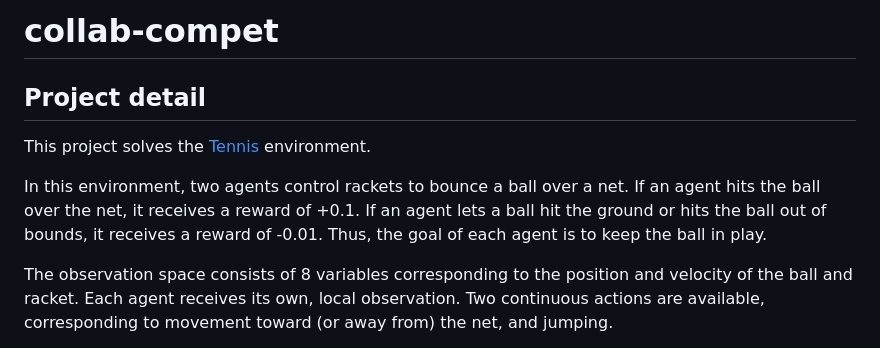
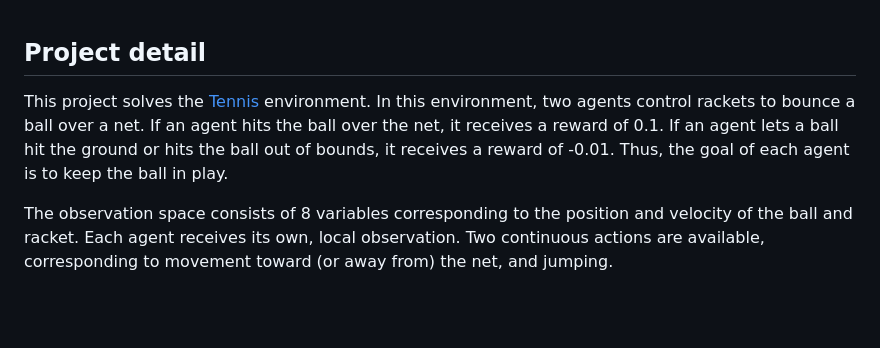
Before and after one commit to yjhjaja/collaboration-and-competition, a Markdown page: README.md, the part around the change. GitHub-like rendering; blank space fills up the shorter version.

```diff
--- a/README.md
+++ b/README.md
@@ -1,9 +1,5 @@
-# collab-compet
-
 ## Project detail
-This project solves the [Tennis](https://github.com/Unity-Technologies/ml-agents/blob/master/docs/Learning-Environment-Examples.md#tennis) environment.
-
-In this environment, two agents control rackets to bounce a ball over a net. If an agent hits the ball over the net, it receives a reward of +0.1. If an agent lets a ball hit the ground or hits the ball out of bounds, it receives a reward of -0.01. Thus, the goal of each agent is to keep the ball in play.
+This project solves the [Tennis](https://github.com/Unity-Technologies/ml-agents/blob/master/docs/Learning-Environment-Examples.md#tennis) environment. In this environment, two agents control rackets to bounce a ball over a net. If an agent hits the ball over the net, it receives a reward of 0.1. If an agent lets a ball hit the ground or hits the ball out of bounds, it receives a reward of -0.01. Thus, the goal of each agent is to keep the ball in play.
 
 The observation space consists of 8 variables corresponding to the position and velocity of the ball and racket. Each agent receives its own, local observation. Two continuous actions are available, corresponding to movement toward (or away from) the net, and jumping.
 
```
